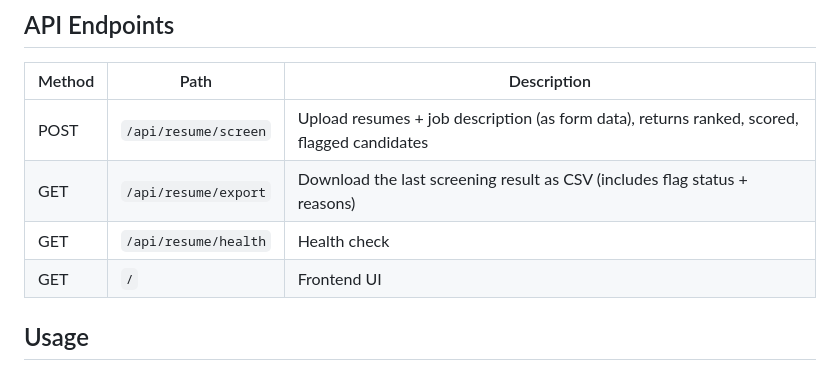
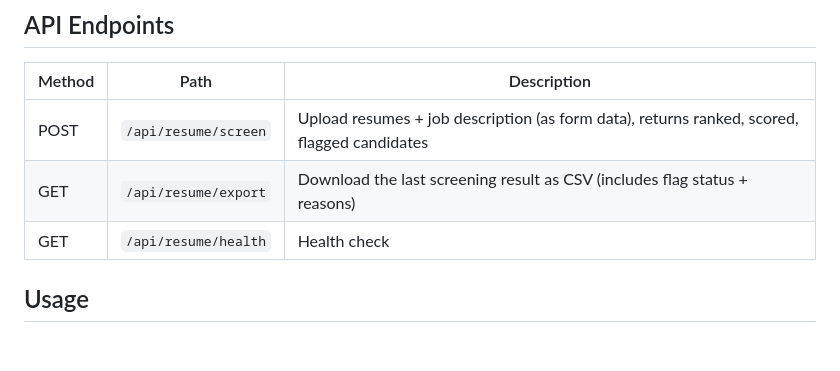
Before and after one commit to ChayanBanga/Groq_Resume_HR, a Markdown page: README.md, the part around the change. Drawn GitHub-style; blank space fills up the shorter version.

```diff
--- a/README.md
+++ b/README.md
@@ -122,7 +122,7 @@ uvicorn main:app --reload
 | POST | `/api/resume/screen` | Upload resumes + job description (as form data), returns ranked, scored, flagged candidates |
 | GET | `/api/resume/export` | Download the last screening result as CSV (includes flag status + reasons) |
 | GET | `/api/resume/health` | Health check |
-| GET | `/` | Frontend UI |
+
 
 ## Usage
 
```
